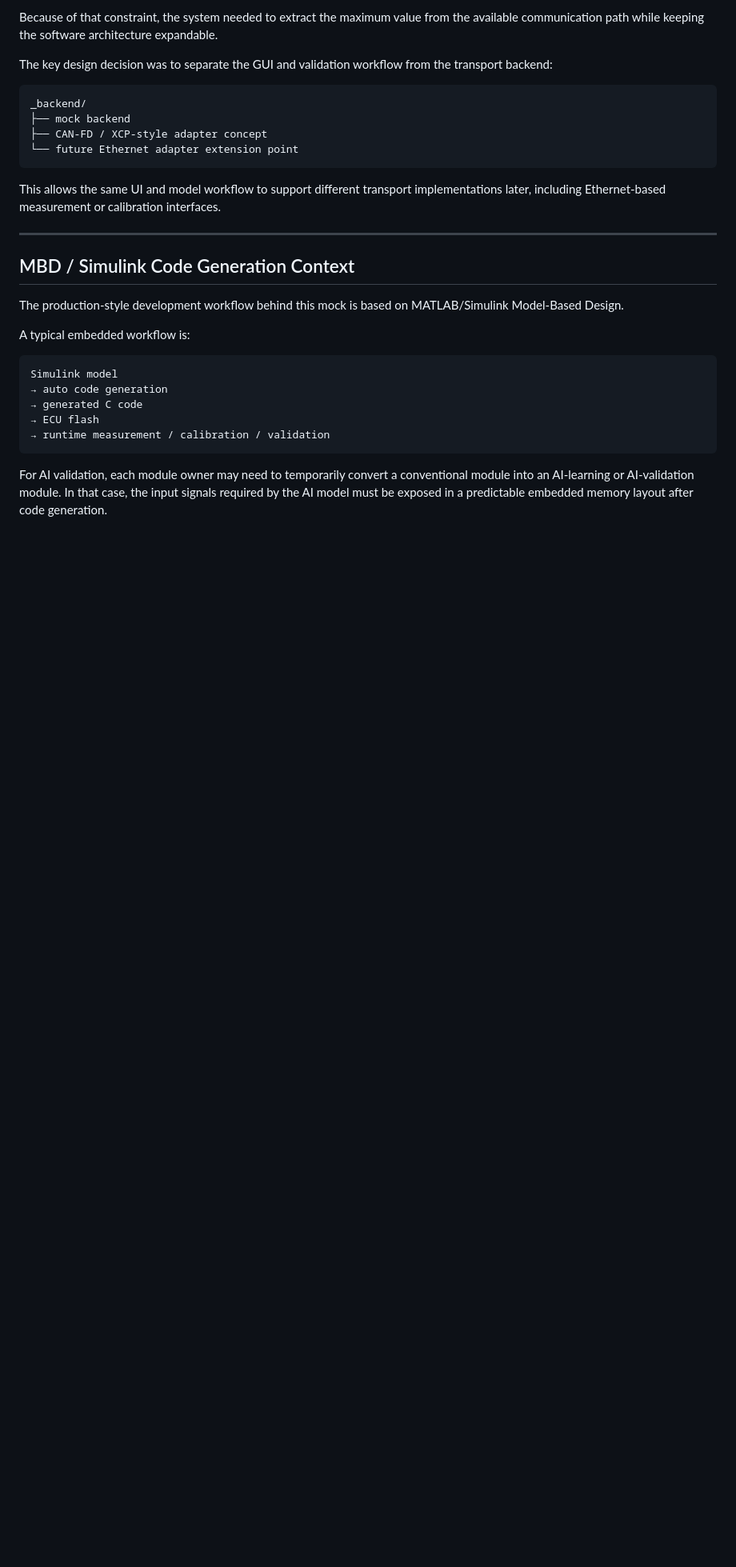
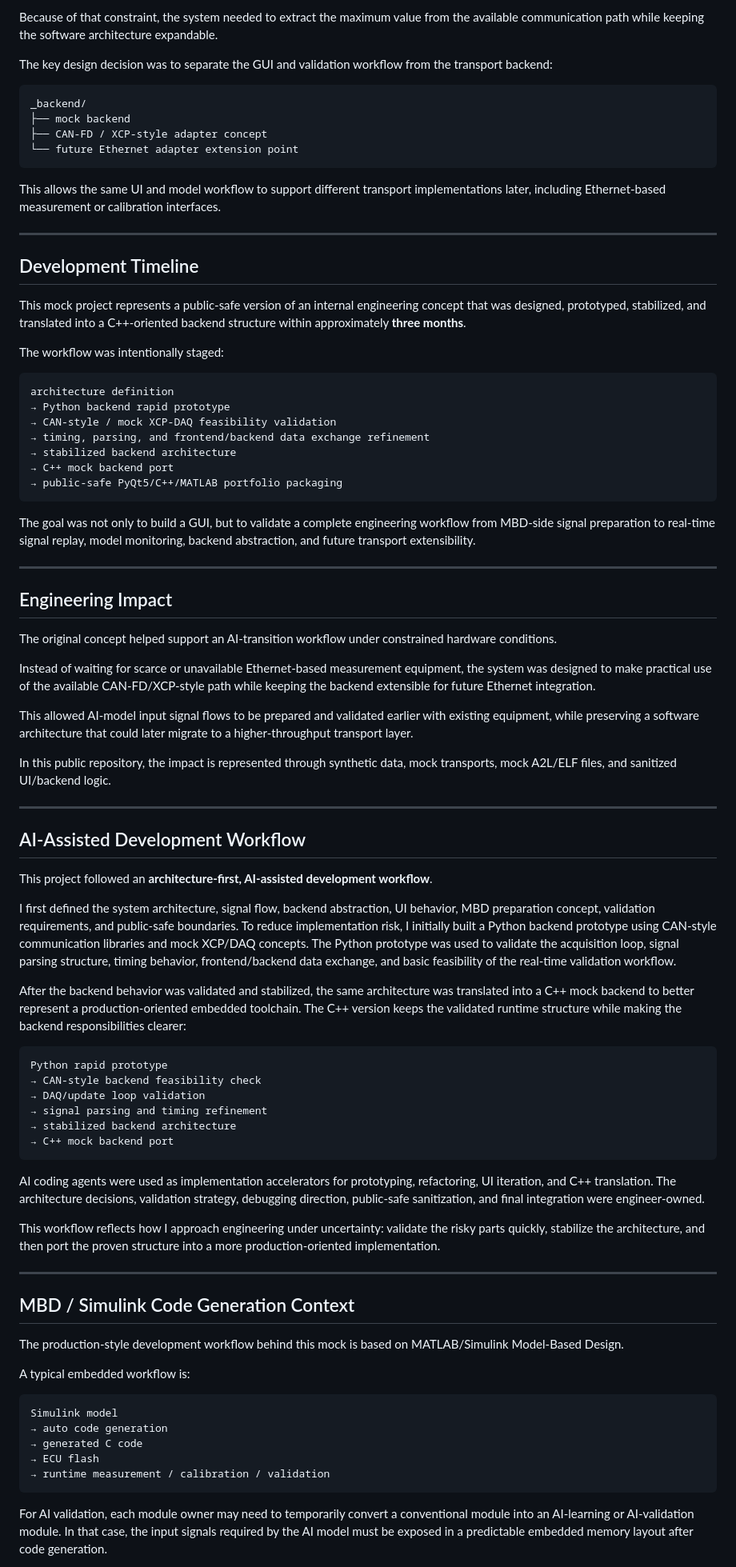
Before and after one commit to jwhwang91/realtime-vehicle-ai-validation-studio, a Markdown page: README.md, the part around one of its changes. Shown at 80% size. GitHub-like rendering; blank space fills up the shorter version.

````diff
--- a/README.md
+++ b/README.md
@@ -58,6 +58,61 @@ _backend/
 ```
 
 This allows the same UI and model workflow to support different transport implementations later, including Ethernet-based measurement or calibration interfaces.
+
+---
+
+## Development Timeline
+
+This mock project represents a public-safe version of an internal engineering concept that was designed, prototyped, stabilized, and translated into a C++-oriented backend structure within approximately **three months**.
+
+The workflow was intentionally staged:
+
+```text
+architecture definition
+→ Python backend rapid prototype
+→ CAN-style / mock XCP-DAQ feasibility validation
+→ timing, parsing, and frontend/backend data exchange refinement
+→ stabilized backend architecture
+→ C++ mock backend port
+→ public-safe PyQt5/C++/MATLAB portfolio packaging
+```
+
+The goal was not only to build a GUI, but to validate a complete engineering workflow from MBD-side signal preparation to real-time signal replay, model monitoring, backend abstraction, and future transport extensibility.
+
+---
+
+## Engineering Impact
+
+The original concept helped support an AI-transition workflow under constrained hardware conditions.
+
+Instead of waiting for scarce or unavailable Ethernet-based measurement equipment, the system was designed to make practical use of the available CAN-FD/XCP-style path while keeping the backend extensible for future Ethernet integration.
+
+This allowed AI-model input signal flows to be prepared and validated earlier with existing equipment, while preserving a software architecture that could later migrate to a higher-throughput transport layer.
+
+In this public repository, the impact is represented through synthetic data, mock transports, mock A2L/ELF files, and sanitized UI/backend logic.
+
+---
+
+## AI-Assisted Development Workflow
+
+This project followed an **architecture-first, AI-assisted development workflow**.
+
+I first defined the system architecture, signal flow, backend abstraction, UI behavior, MBD preparation concept, validation requirements, and public-safe boundaries. To reduce implementation risk, I initially built a Python backend prototype using CAN-style communication libraries and mock XCP/DAQ concepts. The Python prototype was used to validate the acquisition loop, signal parsing structure, timing behavior, frontend/backend data exchange, and basic feasibility of the real-time validation workflow.
+
+After the backend behavior was validated and stabilized, the same architecture was translated into a C++ mock backend to better represent a production-oriented embedded toolchain. The C++ version keeps the validated runtime structure while making the backend responsibilities clearer:
+
+```text
+Python rapid prototype
+→ CAN-style backend feasibility check
+→ DAQ/update loop validation
+→ signal parsing and timing refinement
+→ stabilized backend architecture
+→ C++ mock backend port
+```
+
+AI coding agents were used as implementation accelerators for prototyping, refactoring, UI iteration, and C++ translation. The architecture decisions, validation strategy, debugging direction, public-safe sanitization, and final integration were engineer-owned.
+
+This workflow reflects how I approach engineering under uncertainty: validate the risky parts quickly, stabilize the architecture, and then port the proven structure into a more production-oriented implementation.
 
 ---
 
````
Also changed, not shown: other parts of README.md (+43 -11 lines).
